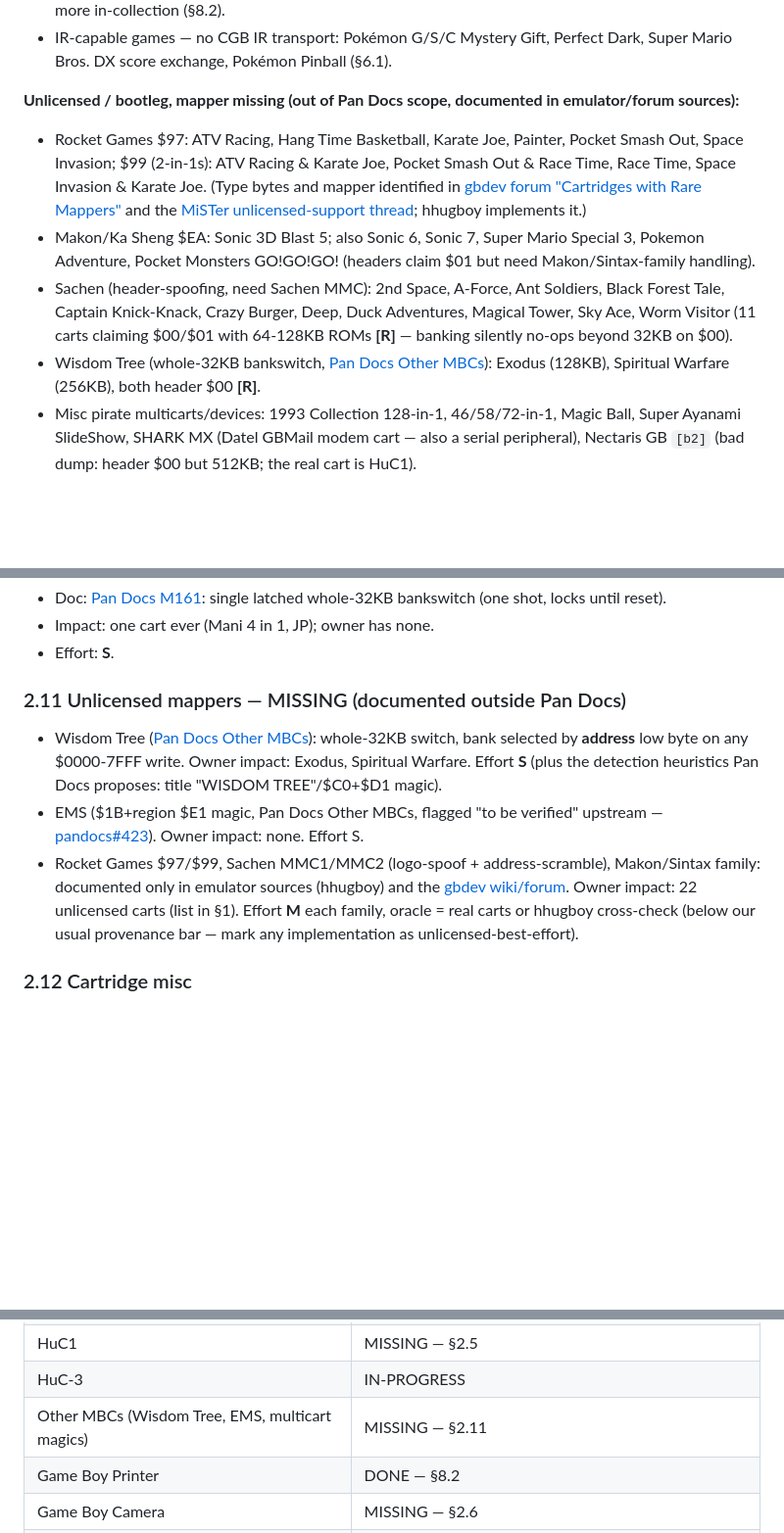
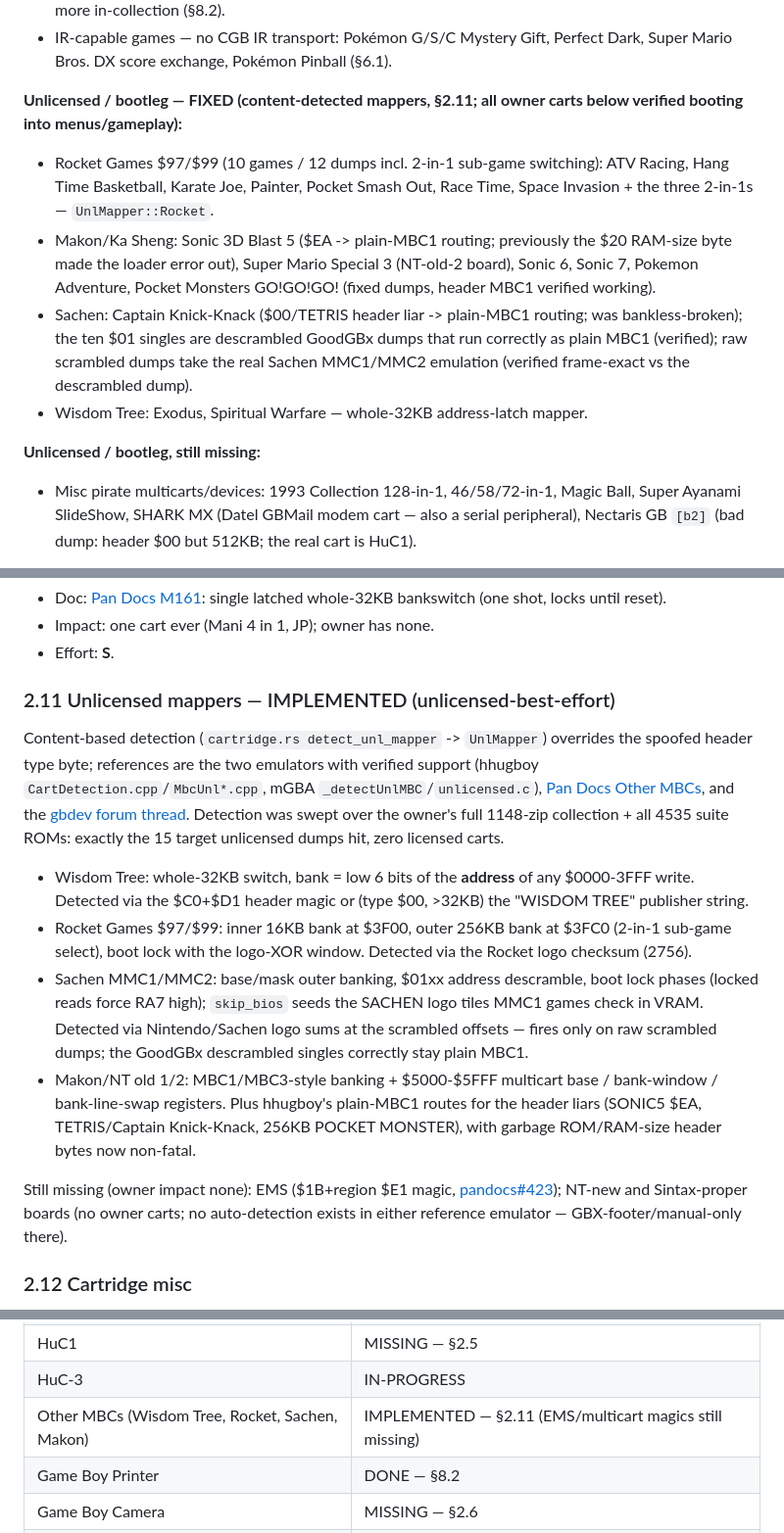
Before and after one commit to USA-RedDragon/rustyboi, a Markdown page: docs/IMPLEMENTATION_GAPS.md, 3 parts joined by grey strips. Shown at 98% size. Drawn GitHub-style; blank space fills up the shorter version.

Commit message:
docs: gaps audit — unlicensed mappers implemented (§1/§2.11)
§2.11 MISSING -> IMPLEMENTED (unlicensed-best-effort): Wisdom Tree,
Rocket $97/$99, Sachen MMC1/MMC2, Makon/NT old + the plain-MBC1
header-liar routes, with the detection sweep evidence (1148 collection
zips + 4535 suite ROMs, exactly the 15 target dumps hit). §1 won't-run
unlicensed block moved to FIXED with per-cart boot status; mapper
histogram rows updated. EMS + NT-new/Sintax-proper remain missing
(no owner carts; no auto-detection exists in either reference
emulator).

Co-Authored-By: Claude Opus 4.8 (1M context) <noreply@anthropic.com>

```diff
--- a/docs/IMPLEMENTATION_GAPS.md
+++ b/docs/IMPLEMENTATION_GAPS.md
@@ -83,24 +83,22 @@ whole-screen (not per-region) SGB colorization (§7).
 - IR-capable games — no CGB IR transport: Pokémon G/S/C Mystery Gift, Perfect
   Dark, Super Mario Bros. DX score exchange, Pokémon Pinball (§6.1).
 
-**Unlicensed / bootleg, mapper missing (out of Pan Docs scope, documented in
-emulator/forum sources):**
-- Rocket Games $97: ATV Racing, Hang Time Basketball, Karate Joe, Painter,
-  Pocket Smash Out, Space Invasion; $99 (2-in-1s): ATV Racing & Karate Joe,
-  Pocket Smash Out & Race Time, Race Time, Space Invasion & Karate Joe.
-  (Type bytes and mapper identified in [gbdev forum "Cartridges with Rare
-  Mappers"](https://gbdev.gg8.se/forums/viewtopic.php?id=948) and the
-  [MiSTer unlicensed-support thread](https://misterfpga.org/viewtopic.php?t=3129);
-  hhugboy implements it.)
-- Makon/Ka Sheng $EA: Sonic 3D Blast 5; also Sonic 6, Sonic 7, Super Mario
-  Special 3, Pokemon Adventure, Pocket Monsters GO!GO!GO! (headers claim $01
-  but need Makon/Sintax-family handling).
-- Sachen (header-spoofing, need Sachen MMC): 2nd Space, A-Force, Ant Soldiers,
-  Black Forest Tale, Captain Knick-Knack, Crazy Burger, Deep, Duck Adventures,
-  Magical Tower, Sky Ace, Worm Visitor (11 carts claiming $00/$01 with 64-128KB
-  ROMs **[R]** — banking silently no-ops beyond 32KB on $00).
-- Wisdom Tree (whole-32KB bankswitch, [Pan Docs Other MBCs](https://gbdev.io/pandocs/othermbc.html)):
-  Exodus (128KB), Spiritual Warfare (256KB), both header $00 **[R]**.
+**Unlicensed / bootleg — FIXED (content-detected mappers, §2.11; all owner
+carts below verified booting into menus/gameplay):**
+- Rocket Games $97/$99 (10 games / 12 dumps incl. 2-in-1 sub-game switching):
+  ATV Racing, Hang Time Basketball, Karate Joe, Painter, Pocket Smash Out,
+  Race Time, Space Invasion + the three 2-in-1s — `UnlMapper::Rocket`.
+- Makon/Ka Sheng: Sonic 3D Blast 5 ($EA -> plain-MBC1 routing; previously the
+  $20 RAM-size byte made the loader error out), Super Mario Special 3
+  (NT-old-2 board), Sonic 6, Sonic 7, Pokemon Adventure, Pocket Monsters
+  GO!GO!GO! (fixed dumps, header MBC1 verified working).
+- Sachen: Captain Knick-Knack ($00/TETRIS header liar -> plain-MBC1 routing;
+  was bankless-broken); the ten $01 singles are descrambled GoodGBx dumps that
+  run correctly as plain MBC1 (verified); raw scrambled dumps take the real
+  Sachen MMC1/MMC2 emulation (verified frame-exact vs the descrambled dump).
+- Wisdom Tree: Exodus, Spiritual Warfare — whole-32KB address-latch mapper.
+
+**Unlicensed / bootleg, still missing:**
 - Misc pirate multicarts/devices: 1993 Collection 128-in-1, 46/58/72-in-1,
   Magic Ball, Super Ayanami SlideShow, SHARK MX (Datel GBMail modem cart —
   also a serial peripheral), Nectaris GB `[b2]` (bad dump: header $00 but
@@ -229,20 +227,36 @@ no external RAM (`cartridge.rs:1263` read arm `_ => 0xFF`, `:1430` write arm
 - Impact: one cart ever (Mani 4 in 1, JP); owner has none.
 - Effort: **S**.
 
-### 2.11 Unlicensed mappers — MISSING (documented outside Pan Docs)
-- Wisdom Tree ([Pan Docs Other MBCs](https://gbdev.io/pandocs/othermbc.html)):
-  whole-32KB switch, bank selected by **address** low byte on any $0000-7FFF
-  write. Owner impact: Exodus, Spiritual Warfare. Effort **S** (plus the
-  detection heuristics Pan Docs proposes: title "WISDOM TREE"/$C0+$D1 magic).
-- EMS ($1B+region $E1 magic, Pan Docs Other MBCs, flagged "to be verified"
-  upstream — [pandocs#423](https://github.com/gbdev/pandocs/issues/423)).
-  Owner impact: none. Effort S.
-- Rocket Games $97/$99, Sachen MMC1/MMC2 (logo-spoof + address-scramble),
-  Makon/Sintax family: documented only in emulator sources (hhugboy) and the
-  [gbdev wiki/forum](https://gbdev.gg8.se/forums/viewtopic.php?id=948). Owner
-  impact: 22 unlicensed carts (list in §1). Effort **M** each family,
-  oracle = real carts or hhugboy cross-check (below our usual provenance bar —
-  mark any implementation as unlicensed-best-effort).
+### 2.11 Unlicensed mappers — IMPLEMENTED (unlicensed-best-effort)
+
+Content-based detection (`cartridge.rs detect_unl_mapper` -> `UnlMapper`)
+overrides the spoofed header type byte; references are the two emulators with
+verified support (hhugboy `CartDetection.cpp`/`MbcUnl*.cpp`, mGBA
+`_detectUnlMBC`/`unlicensed.c`), [Pan Docs Other MBCs](https://gbdev.io/pandocs/othermbc.html),
+and the [gbdev forum thread](https://gbdev.gg8.se/forums/viewtopic.php?id=948).
+Detection was swept over the owner's full 1148-zip collection + all 4535 suite
+ROMs: exactly the 15 target unlicensed dumps hit, zero licensed carts.
+
+- Wisdom Tree: whole-32KB switch, bank = low 6 bits of the **address** of any
+  $0000-3FFF write. Detected via the $C0+$D1 header magic or (type $00, >32KB)
+  the "WISDOM TREE" publisher string.
+- Rocket Games $97/$99: inner 16KB bank at $3F00, outer 256KB bank at $3FC0
+  (2-in-1 sub-game select), boot lock with the logo-XOR window. Detected via
+  the Rocket logo checksum (2756).
+- Sachen MMC1/MMC2: base/mask outer banking, $01xx address descramble, boot
+  lock phases (locked reads force RA7 high); `skip_bios` seeds the SACHEN
+  logo tiles MMC1 games check in VRAM. Detected via Nintendo/Sachen logo
+  sums at the scrambled offsets — fires only on raw scrambled dumps; the
+  GoodGBx descrambled singles correctly stay plain MBC1.
+- Makon/NT old 1/2: MBC1/MBC3-style banking + $5000-$5FFF multicart base /
+  bank-window / bank-line-swap registers. Plus hhugboy's plain-MBC1 routes
+  for the header liars (SONIC5 $EA, TETRIS/Captain Knick-Knack, 256KB POCKET
+  MONSTER), with garbage ROM/RAM-size header bytes now non-fatal.
+
+Still missing (owner impact none): EMS ($1B+region $E1 magic,
+[pandocs#423](https://github.com/gbdev/pandocs/issues/423)); NT-new and
+Sintax-proper boards (no owner carts; no auto-detection exists in either
+reference emulator — GBX-footer/manual-only there).
 
 ### 2.12 Cartridge misc
 - MBC1M multicart heuristic, MBC30, MBC2 nibble RAM+echo, MBC5 9-bit banks,
@@ -583,7 +597,7 @@ against both hand-off anchors. Gaps: only §6.2 (compat palette table), §6.3
 | M161 | MISSING — §2.10 |
 | HuC1 | MISSING — §2.5 |
 | HuC-3 | IN-PROGRESS |
-| Other MBCs (Wisdom Tree, EMS, multicart magics) | MISSING — §2.11 |
+| Other MBCs (Wisdom Tree, Rocket, Sachen, Makon) | IMPLEMENTED — §2.11 (EMS/multicart magics still missing) |
 | Game Boy Printer | DONE — §8.2 |
 | Game Boy Camera | MISSING — §2.6 |
 | 4-Player Adapter | MISSING — §8.3 |
```
Also changed, not shown: other parts of docs/IMPLEMENTATION_GAPS.md (+3 -3 lines).
